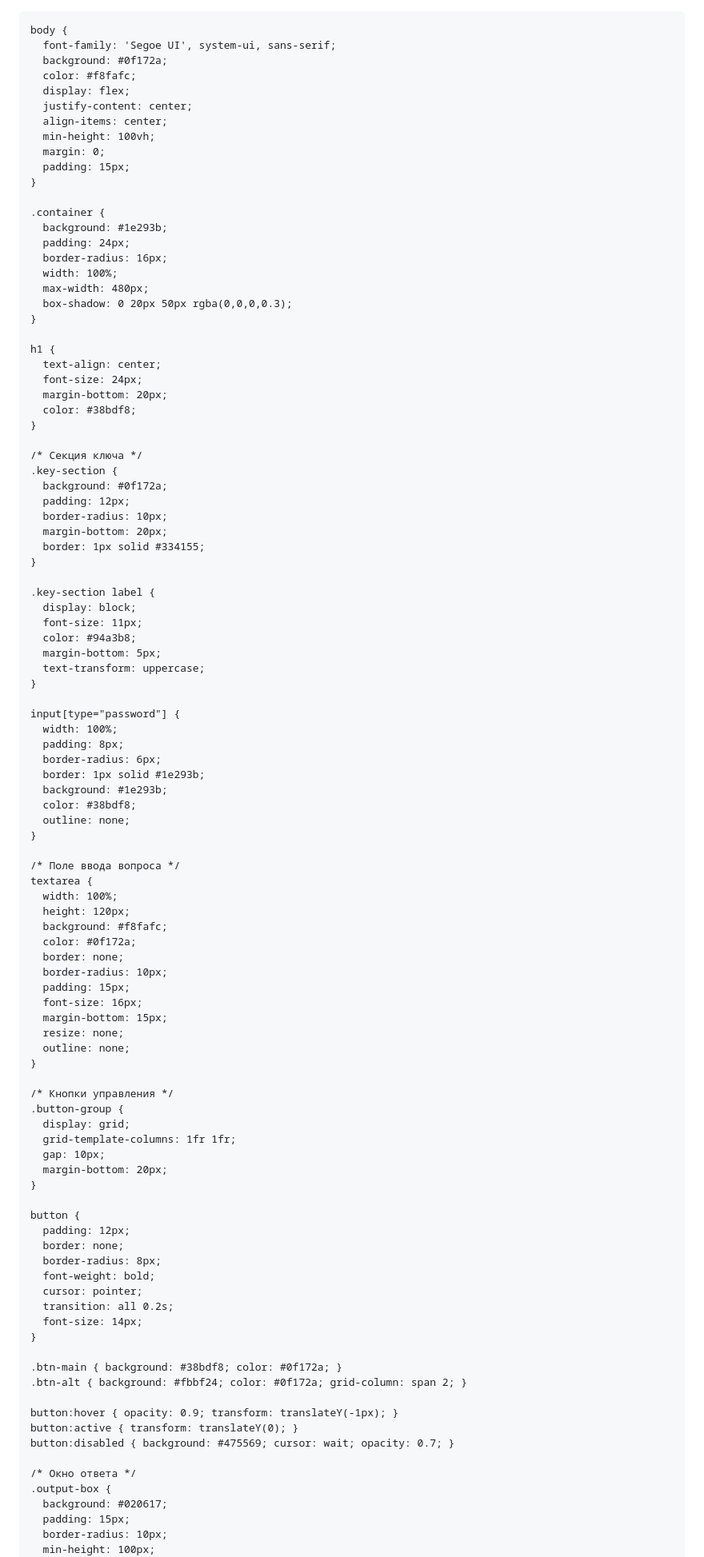
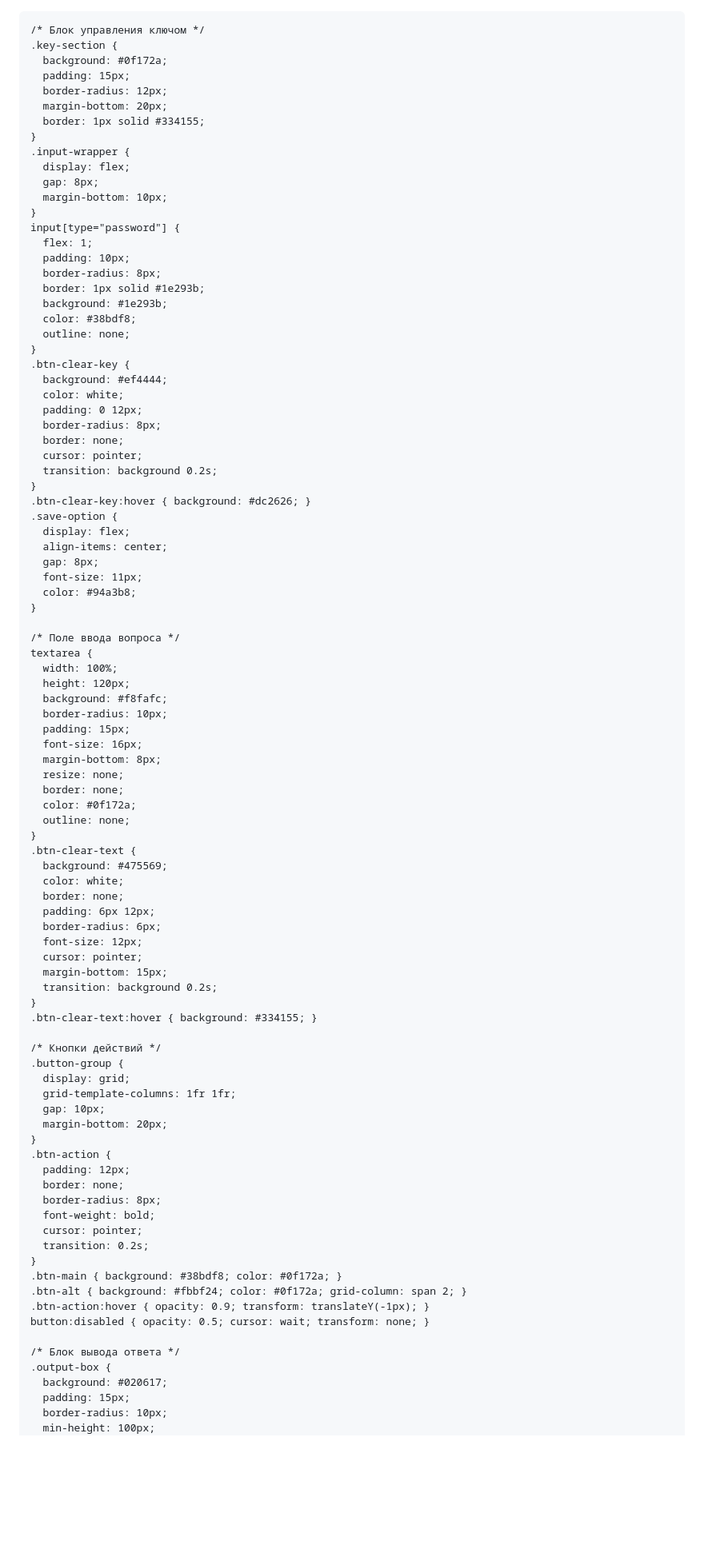
Before and after one commit to almazckz/shcool-project, a Markdown page: README.md, the part around one of its changes. Shown at 80% size. GitHub-like rendering; blank space fills up the shorter version.

```diff
--- a/README.md
+++ b/README.md
@@ -1,13 +1,12 @@
-<!Bosh #2>
+<!DOCTYPE html>
 <html lang="ru">
 <head>
   <meta charset="UTF-8">
   <meta name="viewport" content="width=device-width, initial-scale=1.0">
-  <title>AI Помощник для учебы</title>
+  <title>AI Помощник 7 Класс</title>
   <style>
-    /* Глобальные настройки для аккуратного дизайна */
+    /* Основные стили */
     * { box-sizing: border-box; }
-
     body {
       font-family: 'Segoe UI', system-ui, sans-serif;
       background: #0f172a;
@@ -19,7 +18,6 @@
       margin: 0;
       padding: 15px;
     }
-
     .container {
       background: #1e293b;
       padding: 24px;
@@ -28,39 +26,46 @@
       max-width: 480px;
       box-shadow: 0 20px 50px rgba(0,0,0,0.3);
     }
+    h1 { text-align: center; color: #38bdf8; margin: 0 0 20px 0; font-size: 24px; }
 
-    h1 {
-      text-align: center;
-      font-size: 24px;
-      margin-bottom: 20px;
-      color: #38bdf8;
-    }
-
-    /* Секция ключа */
+    /* Блок управления ключом */
     .key-section {
       background: #0f172a;
-      padding: 12px;
-      border-radius: 10px;
+      padding: 15px;
+      border-radius: 12px;
       margin-bottom: 20px;
       border: 1px solid #334155;
     }
-
-    .key-section label {
-      display: block;
-      font-size: 11px;
-      color: #94a3b8;
-      margin-bottom: 5px;
-      text-transform: uppercase;
+    .input-wrapper {
+      display: flex;
+      gap: 8px;
+      margin-bottom: 10px;
     }
-
     input[type="password"] {
-      width: 100%;
-      padding: 8px;
-      border-radius: 6px;
+      flex: 1;
+      padding: 10px;
+      border-radius: 8px;
       border: 1px solid #1e293b;
       background: #1e293b;
       color: #38bdf8;
       outline: none;
+    }
+    .btn-clear-key {
+      background: #ef4444;
+      color: white;
+      padding: 0 12px;
+      border-radius: 8px;
+      border: none;
+      cursor: pointer;
+      transition: background 0.2s;
+    }
+    .btn-clear-key:hover { background: #dc2626; }
+    .save-option {
+      display: flex;
+      align-items: center;
+      gap: 8px;
+      font-size: 11px;
+      color: #94a3b8;
     }
 
     /* Поле ввода вопроса */
@@ -68,42 +73,49 @@
       width: 100%;
       height: 120px;
       background: #f8fafc;
-      color: #0f172a;
-      border: none;
       border-radius: 10px;
       padding: 15px;
       font-size: 16px;
-      margin-bottom: 15px;
+      margin-bottom: 8px;
       resize: none;
+      border: none;
+      color: #0f172a;
       outline: none;
     }
+    .btn-clear-text {
+      background: #475569;
+      color: white;
+      border: none;
+      padding: 6px 12px;
+      border-radius: 6px;
+      font-size: 12px;
+      cursor: pointer;
+      margin-bottom: 15px;
+      transition: background 0.2s;
+    }
+    .btn-clear-text:hover { background: #334155; }
 
-    /* Кнопки управления */
+    /* Кнопки действий */
     .button-group {
       display: grid;
       grid-template-columns: 1fr 1fr;
       gap: 10px;
       margin-bottom: 20px;
     }
-
-    button {
+    .btn-action {
       padding: 12px;
       border: none;
       border-radius: 8px;
       font-weight: bold;
       cursor: pointer;
-      transition: all 0.2s;
-      font-size: 14px;
+      transition: 0.2s;
     }
-
     .btn-main { background: #38bdf8; color: #0f172a; }
     .btn-alt { background: #fbbf24; color: #0f172a; grid-column: span 2; }
+    .btn-action:hover { opacity: 0.9; transform: translateY(-1px); }
+    button:disabled { opacity: 0.5; cursor: wait; transform: none; }
 
-    button:hover { opacity: 0.9; transform: translateY(-1px); }
-    button:active { transform: translateY(0); }
-    button:disabled { background: #475569; cursor: wait; opacity: 0.7; }
-
-    /* Окно ответа */
+    /* Блок вывода ответа */
     .output-box {
       background: #020617;
       padding: 15px;
```
Also changed, not shown: other parts of README.md (+94 -168 lines).
